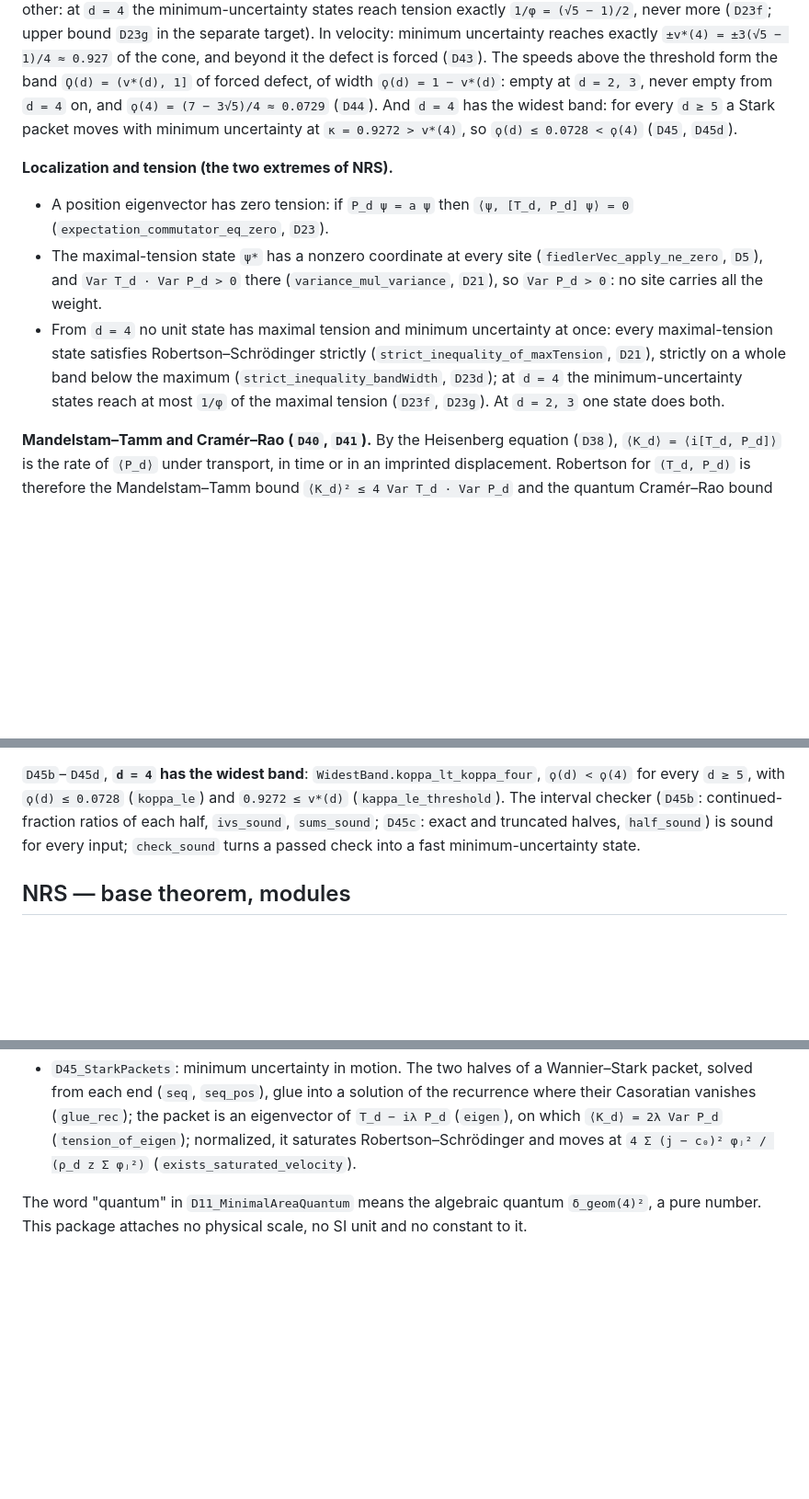
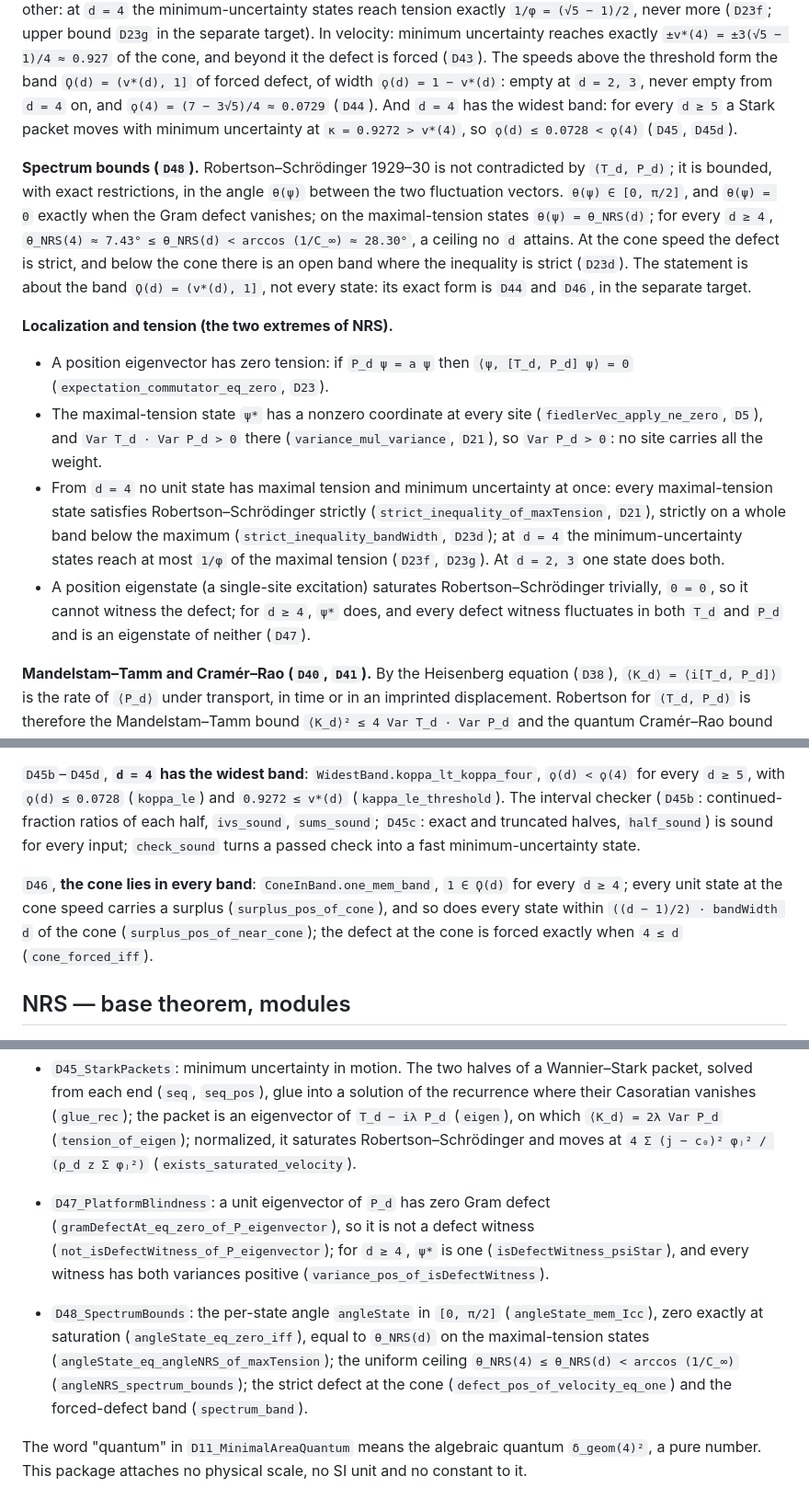
Before and after one commit to naype888-cloud/nava-robertson-schrodinger, a Markdown page: README.md, 3 parts joined by grey strips. Shown at 92% size. GitHub-like rendering; blank space fills up the shorter version.

Commit message:
docs(README): D47 platform blindness, D48 spectrum bounds, D46 in certificates
Co-Authored-By: Claude Opus 5.5 <noreply@anthropic.com>

```diff
--- a/README.md
+++ b/README.md
@@ -38,6 +38,15 @@ The speeds above the threshold form the band `Ϙ(d) = (v*(d), 1]` of forced defe
 Stark packet moves with minimum uncertainty at `κ = 0.9272 > v*(4)`, so
 `ϙ(d) ≤ 0.0728 < ϙ(4)` (`D45`, `D45d`).
 
+**Spectrum bounds (`D48`).** Robertson–Schrödinger 1929–30 is not contradicted by `(T_d, P_d)`;
+it is bounded, with exact restrictions, in the angle `θ(ψ)` between the two fluctuation vectors.
+`θ(ψ) ∈ [0, π/2]`, and `θ(ψ) = 0` exactly when the Gram defect vanishes; on the maximal-tension
+states `θ(ψ) = θ_NRS(d)`; for every `d ≥ 4`,
+`θ_NRS(4) ≈ 7.43° ≤ θ_NRS(d) < arccos (1/C_∞) ≈ 28.30°`, a ceiling no `d` attains. At the
+cone speed the defect is strict, and below the cone there is an open band where the inequality
+is strict (`D23d`). The statement is about the band
+`Ϙ(d) = (v*(d), 1]`, not every state: its exact form is `D44` and `D46`, in the separate target.
+
 **Localization and tension (the two extremes of NRS).**
 
 * A position eigenvector has zero tension: if `P_d ψ = a ψ` then `⟨ψ, [T_d, P_d] ψ⟩ = 0`
@@ -50,6 +59,9 @@ Stark packet moves with minimum uncertainty at `κ = 0.9272 > v*(4)`, so
   (`strict_inequality_of_maxTension`, `D21`), strictly on a whole band below the maximum
   (`strict_inequality_bandWidth`, `D23d`); at `d = 4` the minimum-uncertainty states reach at
   most `1/φ` of the maximal tension (`D23f`, `D23g`). At `d = 2, 3` one state does both.
+* A position eigenstate (a single-site excitation) saturates Robertson–Schrödinger trivially,
+  `0 = 0`, so it cannot witness the defect; for `d ≥ 4`, `ψ*` does, and every defect witness
+  fluctuates in both `T_d` and `P_d` and is an eigenstate of neither (`D47`).
 
 **Mandelstam–Tamm and Cramér–Rao (`D40`, `D41`).** By the Heisenberg equation (`D38`),
 `⟨K_d⟩ = ⟨i[T_d, P_d]⟩` is the rate of `⟨P_d⟩` under transport, in time or in an imprinted
@@ -400,6 +421,11 @@ All at once: `VelocityBand.velocityBand_certificate`.
 `ivs_sound`, `sums_sound`; `D45c`: exact and truncated halves, `half_sound`) is sound for every
 input; `check_sound` turns a passed check into a fast minimum-uncertainty state.
 
+`D46`, **the cone lies in every band**: `ConeInBand.one_mem_band`, `1 ∈ Ϙ(d)` for every `d ≥ 4`;
+every unit state at the cone speed carries a surplus (`surplus_pos_of_cone`), and so does every
+state within `((d − 1)/2) · bandWidth d` of the cone (`surplus_pos_of_near_cone`); the defect at
+the cone is forced exactly when `4 ≤ d` (`cone_forced_iff`).
+
 ## NRS — base theorem, modules
 
 - `D0`–`D14`: Hilbert-space setup, Cauchy–Gram and Robertson inequalities,
@@ -505,6 +531,16 @@ input; `check_sound` turns a passed check into a fast minimum-uncertainty state.
   Casoratian vanishes (`glue_rec`); the packet is an eigenvector of `T_d − iλ P_d` (`eigen`), on
   which `⟨K_d⟩ = 2λ Var P_d` (`tension_of_eigen`); normalized, it saturates Robertson–Schrödinger
   and moves at `4 Σ (j − c₀)² φⱼ² / (ρ_d z Σ φⱼ²)` (`exists_saturated_velocity`).
+- `D47_PlatformBlindness`: a unit eigenvector of `P_d` has zero Gram defect
+  (`gramDefectAt_eq_zero_of_P_eigenvector`), so it is not a defect witness
+  (`not_isDefectWitness_of_P_eigenvector`); for `d ≥ 4`, `ψ*` is one
+  (`isDefectWitness_psiStar`), and every witness has both variances positive
+  (`variance_pos_of_isDefectWitness`).
+- `D48_SpectrumBounds`: the per-state angle `angleState` in `[0, π/2]` (`angleState_mem_Icc`),
+  zero exactly at saturation (`angleState_eq_zero_iff`), equal to `θ_NRS(d)` on the
+  maximal-tension states (`angleState_eq_angleNRS_of_maxTension`); the uniform ceiling
+  `θ_NRS(4) ≤ θ_NRS(d) < arccos (1/C_∞)` (`angleNRS_spectrum_bounds`); the strict defect at the
+  cone (`defect_pos_of_velocity_eq_one`) and the forced-defect band (`spectrum_band`).
 
 The word "quantum" in `D11_MinimalAreaQuantum` means the algebraic quantum
 `δ_geom(4)²`, a pure number. This package attaches no physical scale, no SI
```
Also changed, not shown: other parts of README.md (+10 -1 lines).
